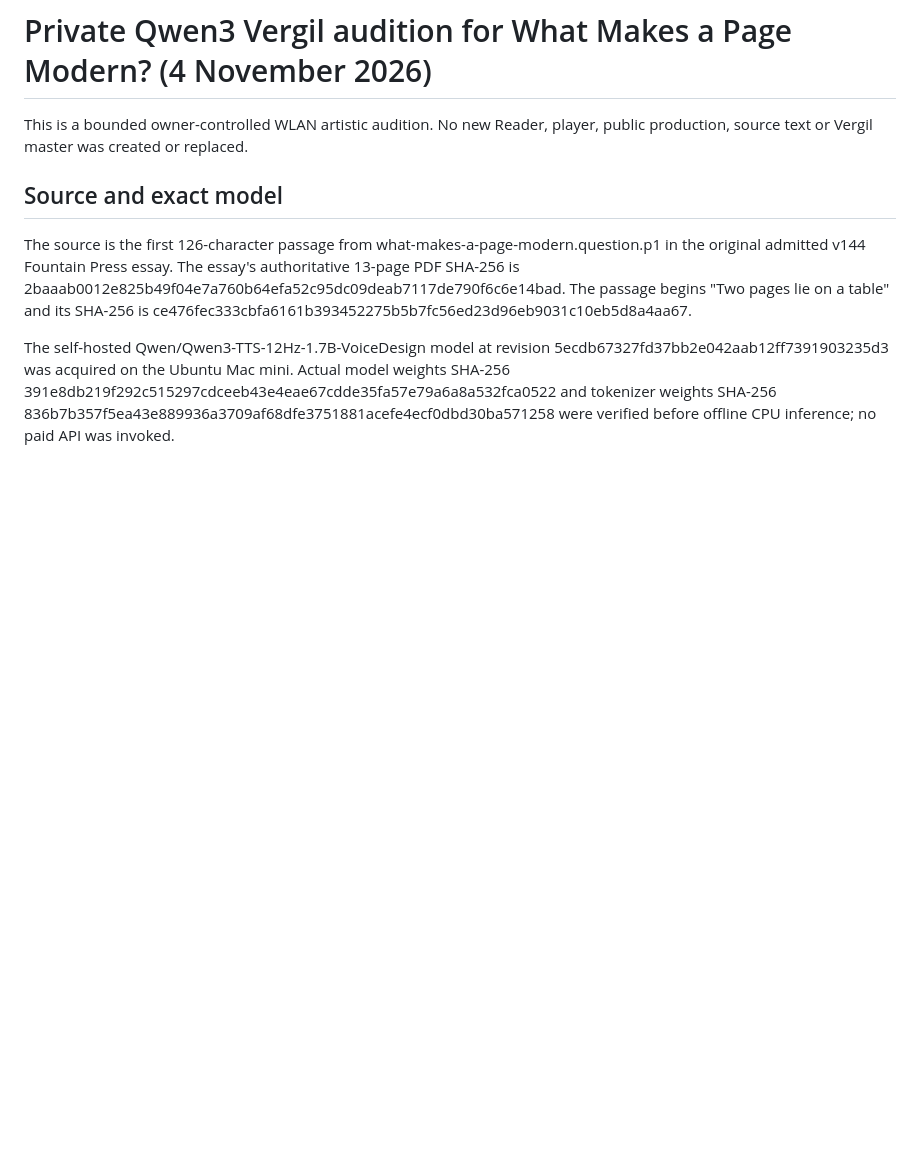
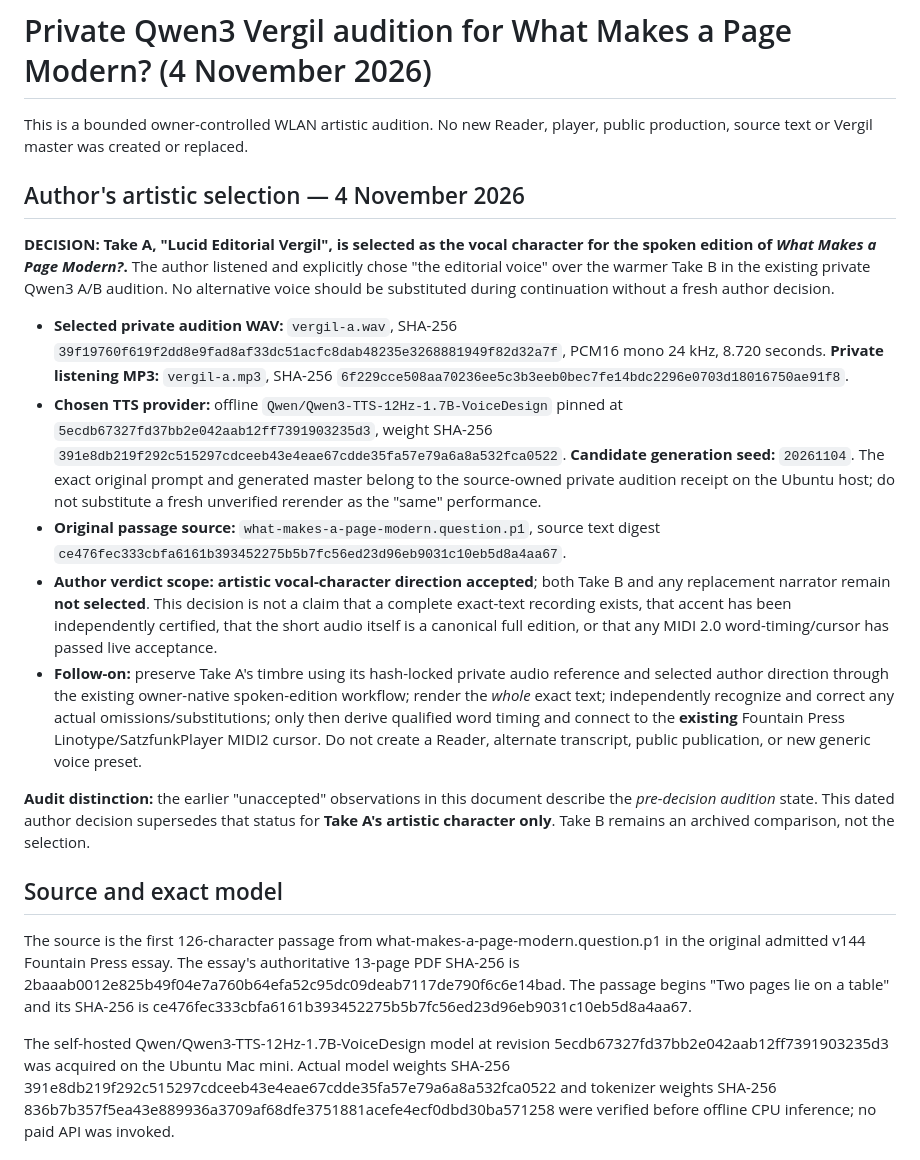
Before and after one commit to Fountain-Coach/estate, a Markdown page: docs/acceptance/2026-11-04-qwen-vergil-modern-page-artistic-audition.md, the part around the change. GitHub-like rendering; blank space fills up the shorter version.

Commit message:
Record writer selection of Editorial Vergil A for What Makes a Page Modern

```diff
--- a/docs/acceptance/2026-11-04-qwen-vergil-modern-page-artistic-audition.md
+++ b/docs/acceptance/2026-11-04-qwen-vergil-modern-page-artistic-audition.md
@@ -1,6 +1,18 @@
 # Private Qwen3 Vergil audition for What Makes a Page Modern? (4 November 2026)
 
 This is a bounded owner-controlled WLAN artistic audition. No new Reader, player, public production, source text or Vergil master was created or replaced.
+
+## Author's artistic selection — 4 November 2026
+
+**DECISION: Take A, "Lucid Editorial Vergil", is selected as the vocal character for the spoken edition of *What Makes a Page Modern?*.** The author listened and explicitly chose "the editorial voice" over the warmer Take B in the existing private Qwen3 A/B audition. No alternative voice should be substituted during continuation without a fresh author decision.
+
+- **Selected private audition WAV:** `vergil-a.wav`, SHA-256 `39f19760f619f2dd8e9fad8af33dc51acfc8dab48235e3268881949f82d32a7f`, PCM16 mono 24 kHz, 8.720 seconds. **Private listening MP3:** `vergil-a.mp3`, SHA-256 `6f229cce508aa70236ee5c3b3eeb0bec7fe14bdc2296e0703d18016750ae91f8`.
+- **Chosen TTS provider:** offline `Qwen/Qwen3-TTS-12Hz-1.7B-VoiceDesign` pinned at `5ecdb67327fd37bb2e042aab12ff7391903235d3`, weight SHA-256 `391e8db219f292c515297cdceeb43e4eae67cdde35fa57e79a6a8a532fca0522`. **Candidate generation seed:** `20261104`. The exact original prompt and generated master belong to the source-owned private audition receipt on the Ubuntu host; do not substitute a fresh unverified rerender as the "same" performance.
+- **Original passage source:** `what-makes-a-page-modern.question.p1`, source text digest `ce476fec333cbfa6161b393452275b5b7fc56ed23d96eb9031c10eb5d8a4aa67`.
+- **Author verdict scope:** **artistic vocal-character direction accepted**; both Take B and any replacement narrator remain **not selected**. This decision is not a claim that a complete exact-text recording exists, that accent has been independently certified, that the short audio itself is a canonical full edition, or that any MIDI 2.0 word-timing/cursor has passed live acceptance.
+- **Follow-on:** preserve Take A's timbre using its hash-locked private audio reference and selected author direction through the existing owner-native spoken-edition workflow; render the *whole* exact text; independently recognize and correct any actual omissions/substitutions; only then derive qualified word timing and connect to the **existing** Fountain Press Linotype/SatzfunkPlayer MIDI2 cursor. Do not create a Reader, alternate transcript, public publication, or new generic voice preset.
+
+**Audit distinction:** the earlier "unaccepted" observations in this document describe the *pre-decision audition* state. This dated author decision supersedes that status for **Take A's artistic character only**. Take B remains an archived comparison, not the selection.
 
 ## Source and exact model
 The source is the first 126-character passage from what-makes-a-page-modern.question.p1 in the original admitted v144 Fountain Press essay. The essay's authoritative 13-page PDF SHA-256 is 2baaab0012e825b49f04e7a760b64efa52c95dc09deab7117de790f6c6e14bad. The passage begins "Two pages lie on a table" and its SHA-256 is ce476fec333cbfa6161b393452275b5b7fc56ed23d96eb9031c10eb5d8a4aa67.
```
